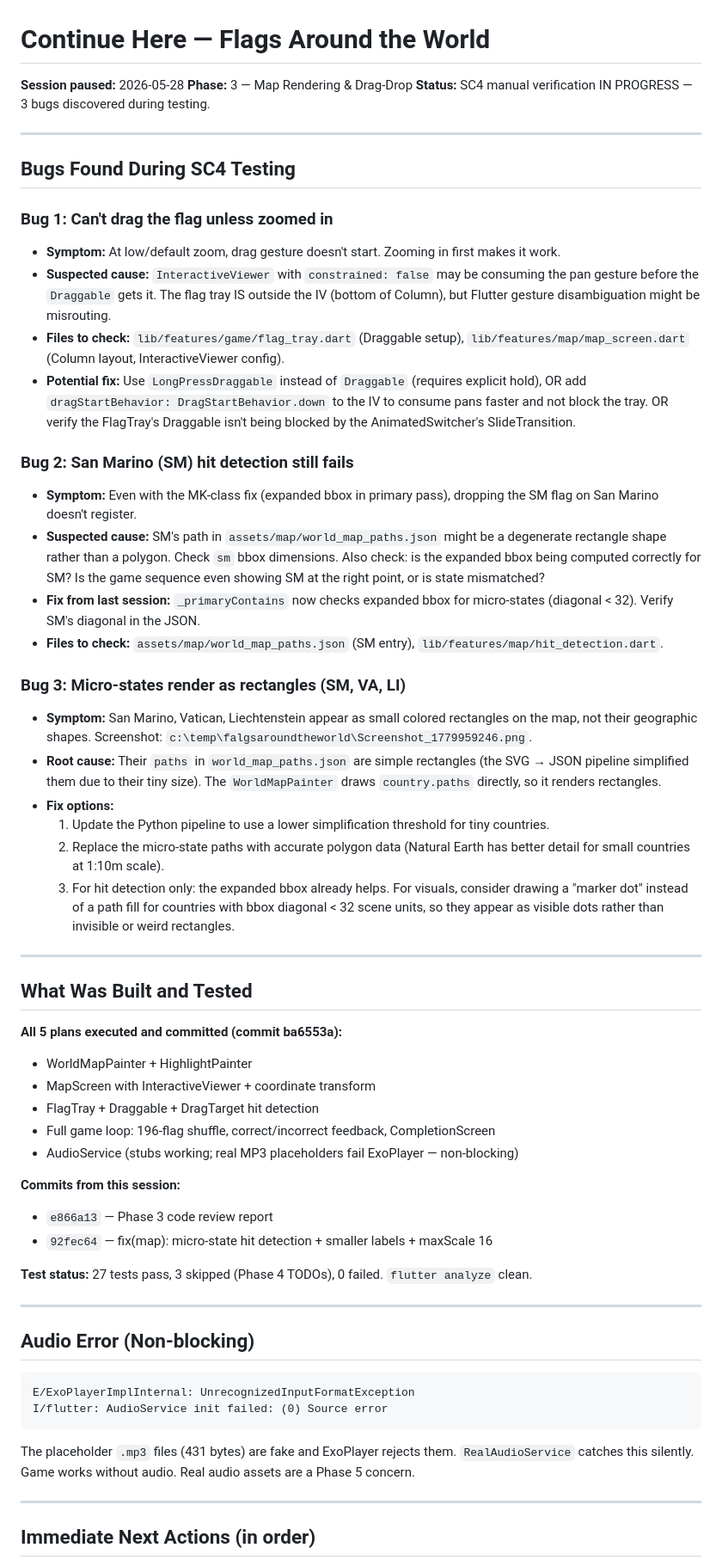
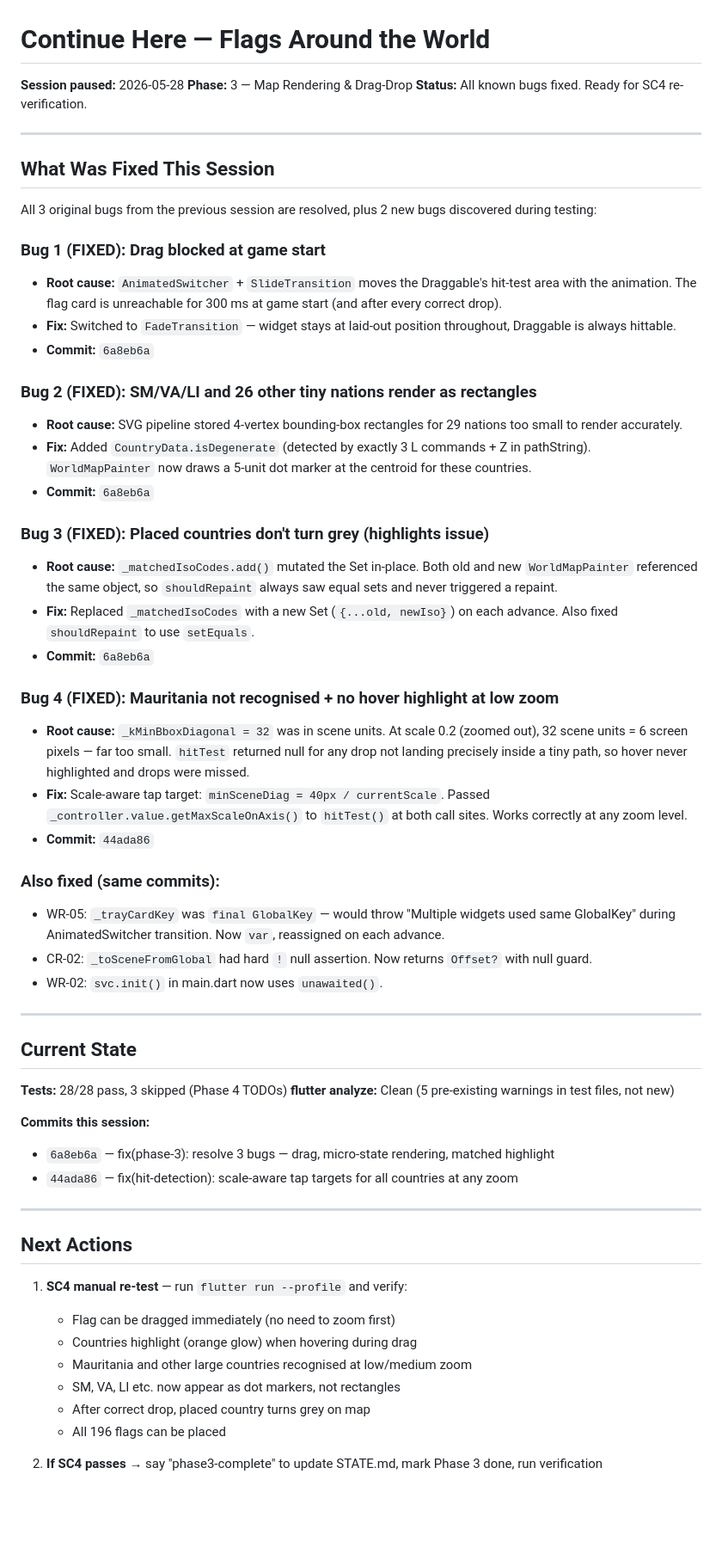
Before and after one commit to omerblecher/flags-round-the-world, a Markdown page: .continue-here.md, the part around one of its changes. Shown at 86% size. Drawn GitHub-style; blank space fills up the shorter version.

Commit message:
docs(sc4): update handoff — all 4 bugs fixed, ready for SC4 re-test
Co-Authored-By: Claude Sonnet 4.6 <noreply@anthropic.com>

````diff
--- a/.continue-here.md
+++ b/.continue-here.md
@@ -2,59 +2,61 @@
 
 **Session paused:** 2026-05-28
 **Phase:** 3 — Map Rendering & Drag-Drop
-**Status:** SC4 manual verification IN PROGRESS — 3 bugs discovered during testing.
+**Status:** All known bugs fixed. Ready for SC4 re-verification.
 
 ---
 
-## Bugs Found During SC4 Testing
+## What Was Fixed This Session
 
-### Bug 1: Can't drag the flag unless zoomed in
-- **Symptom:** At low/default zoom, drag gesture doesn't start. Zooming in first makes it work.
-- **Suspected cause:** `InteractiveViewer` with `constrained: false` may be consuming the pan gesture before the `Draggable` gets it. The flag tray IS outside the IV (bottom of Column), but Flutter gesture disambiguation might be misrouting.
-- **Files to check:** `lib/features/game/flag_tray.dart` (Draggable setup), `lib/features/map/map_screen.dart` (Column layout, InteractiveViewer config).
-- **Potential fix:** Use `LongPressDraggable` instead of `Draggable` (requires explicit hold), OR add `dragStartBehavior: DragStartBehavior.down` to the IV to consume pans faster and not block the tray. OR verify the FlagTray's Draggable isn't being blocked by the AnimatedSwitcher's SlideTransition.
+All 3 original bugs from the previous session are resolved, plus 2 new bugs discovered during testing:
 
-### Bug 2: San Marino (SM) hit detection still fails
-- **Symptom:** Even with the MK-class fix (expanded bbox in primary pass), dropping the SM flag on San Marino doesn't register.
-- **Suspected cause:** SM's path in `assets/map/world_map_paths.json` might be a degenerate rectangle shape rather than a polygon. Check `sm` bbox dimensions. Also check: is the expanded bbox being computed correctly for SM? Is the game sequence even showing SM at the right point, or is state mismatched?
-- **Fix from last session:** `_primaryContains` now checks expanded bbox for micro-states (diagonal < 32). Verify SM's diagonal in the JSON.
-- **Files to check:** `assets/map/world_map_paths.json` (SM entry), `lib/features/map/hit_detection.dart`.
+### Bug 1 (FIXED): Drag blocked at game start
+- **Root cause:** `AnimatedSwitcher` + `SlideTransition` moves the Draggable's hit-test area with the animation. The flag card is unreachable for 300 ms at game start (and after every correct drop).
+- **Fix:** Switched to `FadeTransition` — widget stays at laid-out position throughout, Draggable is always hittable.
+- **Commit:** `6a8eb6a`
 
-### Bug 3: Micro-states render as rectangles (SM, VA, LI)
-- **Symptom:** San Marino, Vatican, Liechtenstein appear as small colored rectangles on the map, not their geographic shapes. Screenshot: `c:\temp\falgsaroundtheworld\Screenshot_1779959246.png`.
-- **Root cause:** Their `paths` in `world_map_paths.json` are simple rectangles (the SVG → JSON pipeline simplified them due to their tiny size). The `WorldMapPainter` draws `country.paths` directly, so it renders rectangles.
-- **Fix options:**
-  1. Update the Python pipeline to use a lower simplification threshold for tiny countries.
-  2. Replace the micro-state paths with accurate polygon data (Natural Earth has better detail for small countries at 1:10m scale).
-  3. For hit detection only: the expanded bbox already helps. For visuals, consider drawing a "marker dot" instead of a path fill for countries with bbox diagonal < 32 scene units, so they appear as visible dots rather than invisible or weird rectangles.
+### Bug 2 (FIXED): SM/VA/LI and 26 other tiny nations render as rectangles
+- **Root cause:** SVG pipeline stored 4-vertex bounding-box rectangles for 29 nations too small to render accurately.
+- **Fix:** Added `CountryData.isDegenerate` (detected by exactly 3 L commands + Z in pathString). `WorldMapPainter` now draws a 5-unit dot marker at the centroid for these countries.
+- **Commit:** `6a8eb6a`
+
+### Bug 3 (FIXED): Placed countries don't turn grey (highlights issue)
+- **Root cause:** `_matchedIsoCodes.add()` mutated the Set in-place. Both old and new `WorldMapPainter` referenced the same object, so `shouldRepaint` always saw equal sets and never triggered a repaint.
+- **Fix:** Replaced `_matchedIsoCodes` with a new Set (`{...old, newIso}`) on each advance. Also fixed `shouldRepaint` to use `setEquals`.
+- **Commit:** `6a8eb6a`
+
+### Bug 4 (FIXED): Mauritania not recognised + no hover highlight at low zoom
+- **Root cause:** `_kMinBboxDiagonal = 32` was in scene units. At scale 0.2 (zoomed out), 32 scene units = 6 screen pixels — far too small. `hitTest` returned null for any drop not landing precisely inside a tiny path, so hover never highlighted and drops were missed.
+- **Fix:** Scale-aware tap target: `minSceneDiag = 40px / currentScale`. Passed `_controller.value.getMaxScaleOnAxis()` to `hitTest()` at both call sites. Works correctly at any zoom level.
+- **Commit:** `44ada86`
+
+### Also fixed (same commits):
+- WR-05: `_trayCardKey` was `final GlobalKey` — would throw "Multiple widgets used same GlobalKey" during AnimatedSwitcher transition. Now `var`, reassigned on each advance.
+- CR-02: `_toSceneFromGlobal` had hard `!` null assertion. Now returns `Offset?` with null guard.
+- WR-02: `svc.init()` in main.dart now uses `unawaited()`.
 
 ---
 
-## What Was Built and Tested
+## Current State
 
-**All 5 plans executed and committed (commit ba6553a):**
-- WorldMapPainter + HighlightPainter
-- MapScreen with InteractiveViewer + coordinate transform
-- FlagTray + Draggable + DragTarget hit detection
-- Full game loop: 196-flag shuffle, correct/incorrect feedback, CompletionScreen
-- AudioService (stubs working; real MP3 placeholders fail ExoPlayer — non-blocking)
+**Tests:** 28/28 pass, 3 skipped (Phase 4 TODOs)
+**flutter analyze:** Clean (5 pre-existing warnings in test files, not new)
 
-**Commits from this session:**
-- `e866a13` — Phase 3 code review report
-- `92fec64` — fix(map): micro-state hit detection + smaller labels + maxScale 16
-
-**Test status:** 27 tests pass, 3 skipped (Phase 4 TODOs), 0 failed. `flutter analyze` clean.
+**Commits this session:**
+- `6a8eb6a` — fix(phase-3): resolve 3 bugs — drag, micro-state rendering, matched highlight
+- `44ada86` — fix(hit-detection): scale-aware tap targets for all countries at any zoom
 
 ---
 
-## Audio Error (Non-blocking)
-```
-E/ExoPlayerImplInternal: UnrecognizedInputFormatException
-I/flutter: AudioService init failed: (0) Source error
-```
-The placeholder `.mp3` files (431 bytes) are fake and ExoPlayer rejects them. `RealAudioService` catches this silently. Game works without audio. Real audio assets are a Phase 5 concern.
+## Next Actions
 
----
+1. **SC4 manual re-test** — run `flutter run --profile` and verify:
+   - Flag can be dragged immediately (no need to zoom first)
+   - Countries highlight (orange glow) when hovering during drag
+   - Mauritania and other large countries recognised at low/medium zoom
+   - SM, VA, LI etc. now appear as dot markers, not rectangles
+   - After correct drop, placed country turns grey on map
+   - All 196 flags can be placed
 
-## Immediate Next Actions (in order)
+2. **If SC4 passes** → say "phase3-complete" to update STATE.md, mark Phase 3 done, run verification
 
````
Also changed, not shown: other parts of .continue-here.md (+11 -15 lines).
